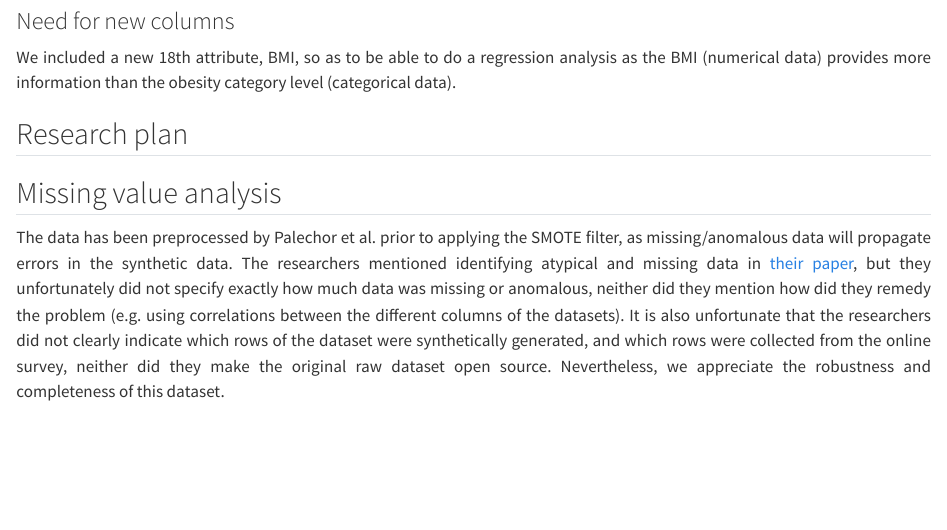
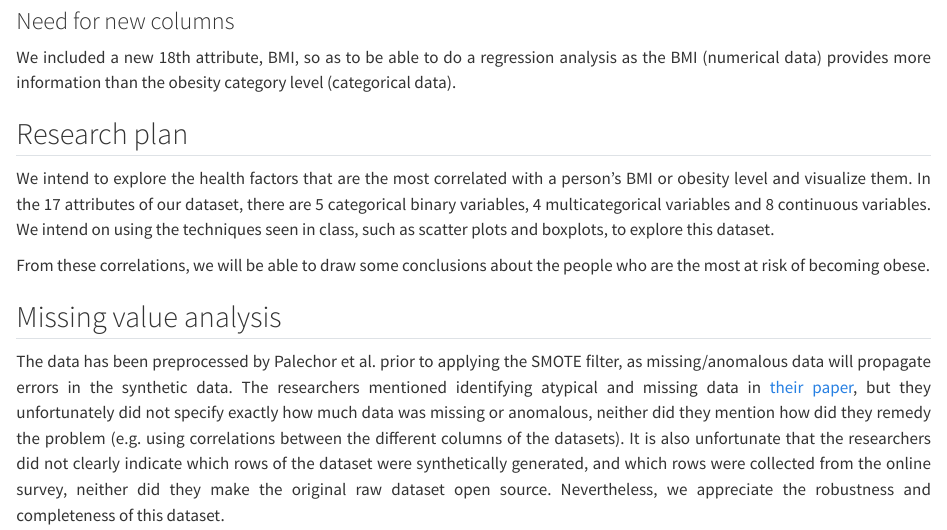
Before and after one commit to Hide-A-Pumpkin/Obesity-Data-Analysis, a Quarto document (data.qmd): the page in a window 1100 px wide, from 2680 px down. Rendered offline with R 4.5, knitr and Pandoc in place of Quarto, with nearby package versions.

Commit message:
update research plan

```diff
--- a/data.qmd
+++ b/data.qmd
@@ -52,6 +52,11 @@ We included a new 18th attribute, BMI, so as to be able to do a regression analy
 
 ## Research plan
 
+We intend to explore the health factors that are the most correlated with a person's BMI or obesity level and visualize them. In the 17 attributes of our dataset, there are 5 categorical binary variables, 4 multicategorical variables and 8 continuous variables. We intend on using the techniques seen in class, such as scatter plots and boxplots, to explore this dataset.
+
+From these correlations, we will be able to draw some conclusions about the people who are the most at risk of becoming obese.
+
+
 ## Missing value analysis
 The data has been preprocessed by Palechor et al. prior to applying the SMOTE filter, as missing/anomalous data will propagate errors in the synthetic data. The researchers mentioned identifying atypical and missing data in [their paper](https://doi.org/10.1016/j.dib.2019.104344), but they unfortunately did not specify exactly how much data was missing or anomalous, neither did they mention how did they remedy the problem (e.g. using correlations between the different columns of the datasets). It is also unfortunate that the researchers did not clearly indicate which rows of the dataset were synthetically generated, and which rows were collected from the online survey, neither did they make the original raw dataset open source. Nevertheless, we appreciate the robustness and completeness of this dataset.
 
```
Also changed, not shown: docs/search.json, 1 other file.
